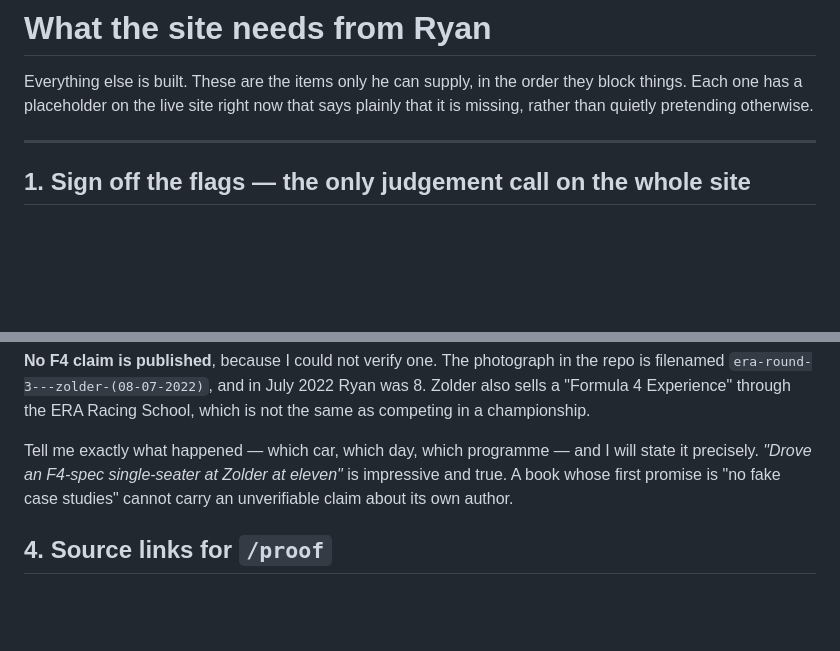
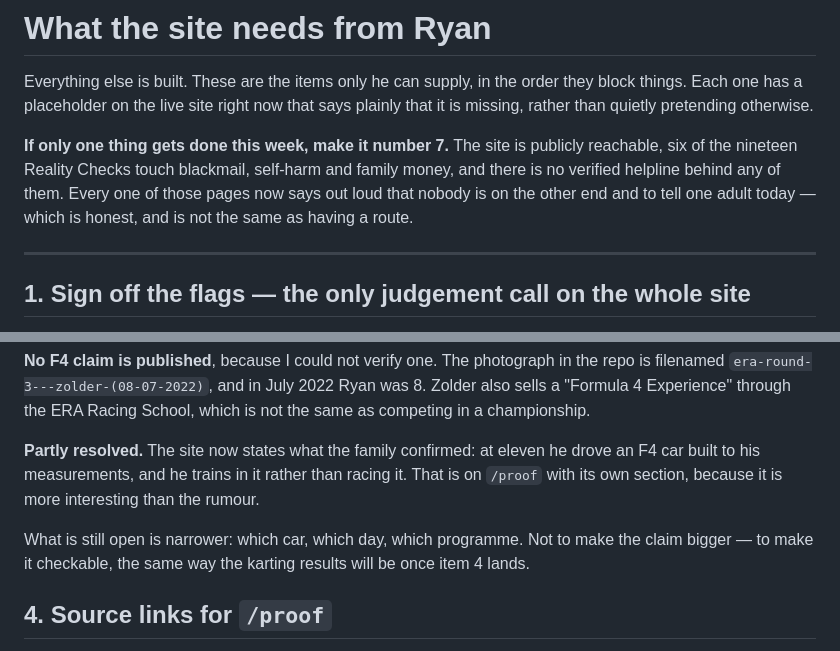
Before and after one commit to audactwebsite/teen-and-grow-rich, a Markdown page: docs/for-ryan.md, 2 parts joined by grey strips. GitHub-like rendering; blank space fills up the shorter version.

Commit message:
English only, and say which item on Ryan's list actually matters
Two reviews proposed a Dutch version or dual-language. The owner has ruled it out, so it
is now non-negotiable 11 rather than a preference someone re-proposes in six months. The
reasoning is on the record: all 231 items are the book's verbatim wording, so a translated
site would either paraphrase the book — which the content pipeline forbids outright — or
wrap English content in Dutch chrome.

Verified rather than assumed: lang="en", no Dutch markers anywhere in 147 pages, no
hreflang, no alternate versions.

docs/for-ryan.md now says at the top which of the eight items is the one that counts. It
is the helpline. The site is publicly reachable, six of the nineteen Reality Checks touch
blackmail, self-harm and a teenager trying to fix a family's money, and every one of them
now says out loud that nobody is on the other end and to tell one adult today. That is
honest. It is not the same as having a route.

The Formula 4 item is narrowed rather than closed: the fact the family confirmed is
published, and what is still open is which car, which day, which programme — not to make
the claim bigger, but to make it checkable.

Co-Authored-By: Claude Opus 5 (1M context) <noreply@anthropic.com>

```diff
--- a/docs/for-ryan.md
+++ b/docs/for-ryan.md
@@ -3,6 +3,12 @@
 Everything else is built. These are the items only he can supply, in the order they
 block things. Each one has a placeholder on the live site right now that says plainly
 that it is missing, rather than quietly pretending otherwise.
+
+**If only one thing gets done this week, make it number 7.** The site is publicly
+reachable, six of the nineteen Reality Checks touch blackmail, self-harm and family money,
+and there is no verified helpline behind any of them. Every one of those pages now says
+out loud that nobody is on the other end and to tell one adult today — which is honest,
+and is not the same as having a route.
 
 ---
 
@@ -63,10 +69,13 @@ is filenamed `era-round-3---zolder-(08-07-2022)`, and in July 2022 Ryan was 8. Z
 also sells a "Formula 4 Experience" through the ERA Racing School, which is not the same
 as competing in a championship.
 
-Tell me exactly what happened — which car, which day, which programme — and I will state
-it precisely. *"Drove an F4-spec single-seater at Zolder at eleven"* is impressive and
-true. A book whose first promise is "no fake case studies" cannot carry an unverifiable
-claim about its own author.
+**Partly resolved.** The site now states what the family confirmed: at eleven he drove an
+F4 car built to his measurements, and he trains in it rather than racing it. That is on
+`/proof` with its own section, because it is more interesting than the rumour.
+
+What is still open is narrower: which car, which day, which programme. Not to make the
+claim bigger — to make it checkable, the same way the karting results will be once item 4
+lands.
 
 ## 4. Source links for `/proof`
 
```
Also changed, not shown: CLAUDE.md (+7 -0 lines).
